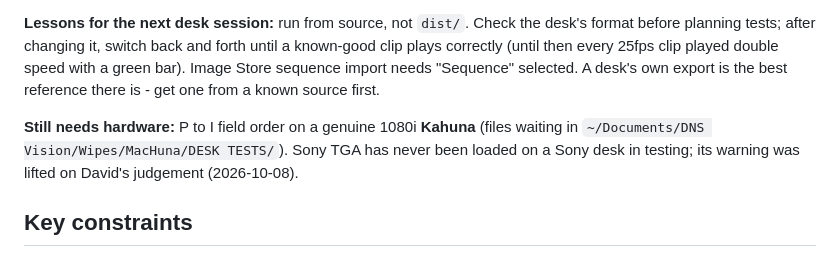
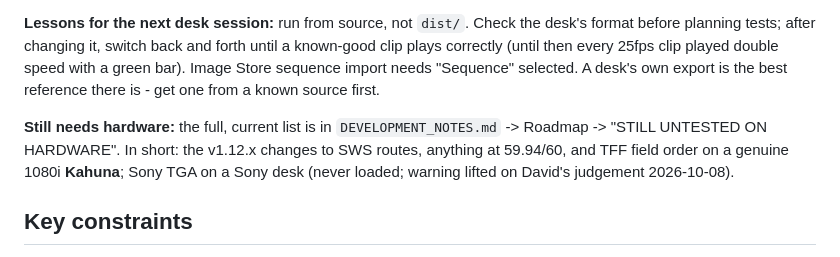
Before and after one commit to DNSVision/MacHuna, a Markdown page: CLAUDE.md, the part around the change. Drawn GitHub-style.

```diff
--- a/CLAUDE.md
+++ b/CLAUDE.md
@@ -128,7 +128,7 @@ Results are in `DEVELOPMENT_NOTES.md` from "KNOCKOUT_WIPE round-trip RESULTS" on
 
 **Lessons for the next desk session:** run from source, not `dist/`. Check the desk's format before planning tests; after changing it, switch back and forth until a known-good clip plays correctly (until then every 25fps clip played double speed with a green bar). Image Store sequence import needs "Sequence" selected. A desk's own export is the best reference there is - get one from a known source first.
 
-**Still needs hardware:** P to I field order on a genuine 1080i **Kahuna** (files waiting in `~/Documents/DNS Vision/Wipes/MacHuna/DESK TESTS/`). Sony TGA has never been loaded on a Sony desk in testing; its warning was lifted on David's judgement (2026-10-08).
+**Still needs hardware:** the full, current list is in `DEVELOPMENT_NOTES.md` -> Roadmap -> "STILL UNTESTED ON HARDWARE". In short: the v1.12.x changes to SWS routes, anything at 59.94/60, and TFF field order on a genuine 1080i **Kahuna**; Sony TGA on a Sony desk (never loaded; warning lifted on David's judgement 2026-10-08).
 
 ## Key constraints
 
```
Also changed, not shown: DEVELOPMENT_NOTES.md (+6 -1 lines).
